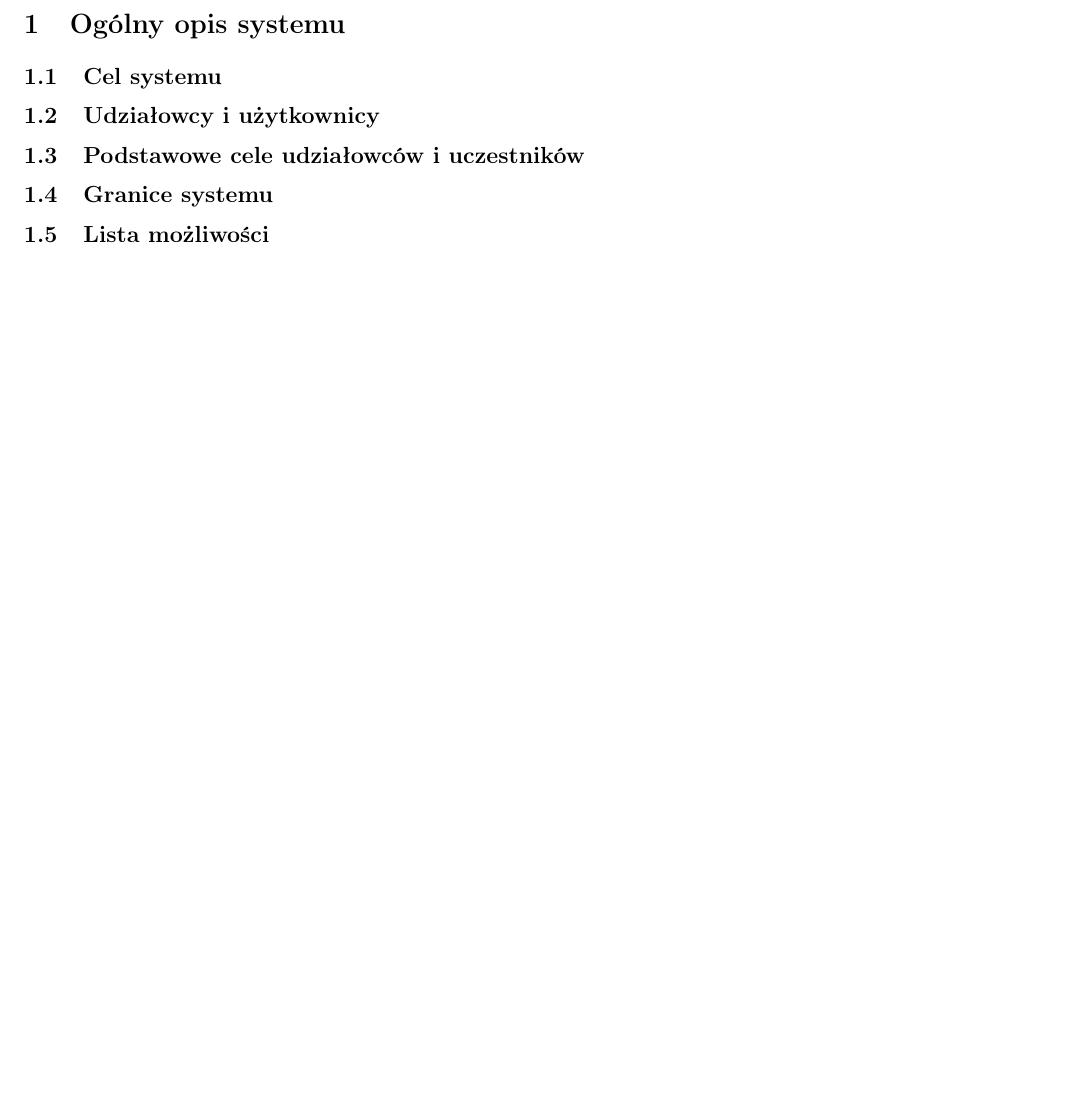
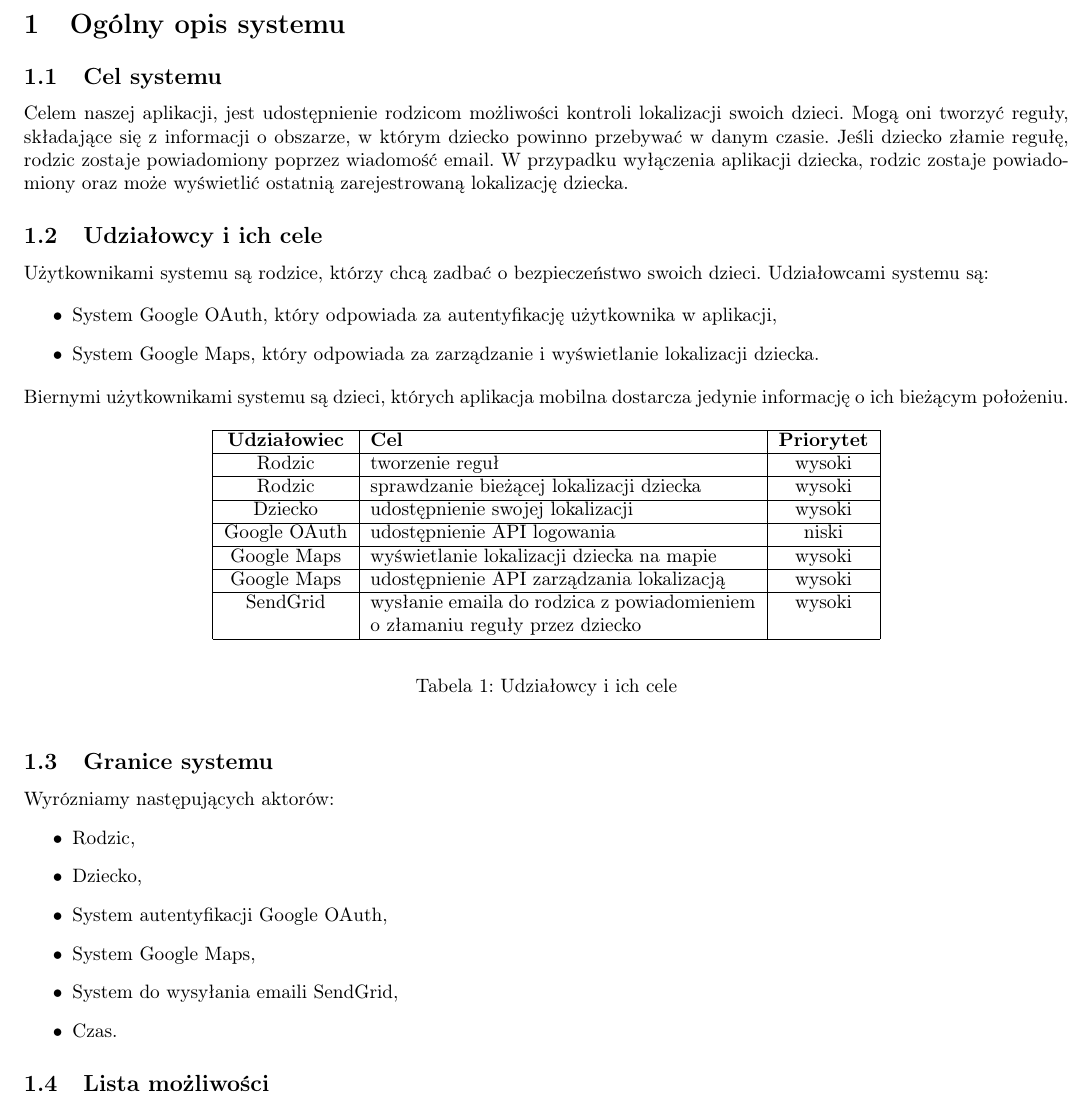
Before and after one commit to pectom/Kid-Tracker-For-Parents, a LaTeX document (LatexDocs/main.tex): part of page 2 of 2, cut so that both start at the same text, the shorter picture padded with empty space. Compiled offline with pdfLaTeX.

Commit message:
uzytkownicy i ich cele

```diff
--- a/LatexDocs/main.tex
+++ b/LatexDocs/main.tex
@@ -20,11 +20,54 @@
 
 		\subsection{Cel systemu}
 
-		\subsection{Udziałowcy i użytkownicy}
+		Celem naszej aplikacji, jest udostępnienie rodzicom możliwości kontroli lokalizacji swoich dzieci. Mogą oni tworzyć reguły, składające się z informacji o obszarze, w którym dziecko powinno przebywać w danym czasie. Jeśli dziecko złamie regułę, rodzic zostaje powiadomiony poprzez wiadomość email. W przypadku wyłączenia aplikacji dziecka, rodzic zostaje powiadomiony oraz może wyświetlić ostatnią zarejestrowaną lokalizację dziecka.
 
-		\subsection{Podstawowe cele udziałowców i uczestników}
+		\subsection{Udziałowcy i ich cele}
+
+		Użytkownikami systemu są rodzice, którzy chcą zadbać o bezpieczeństwo swoich dzieci. Udziałowcami systemu są:
+
+		\begin{itemize}
+			\item System Google OAuth, który odpowiada za autentyfikację użytkownika w aplikacji,
+			\item System Google Maps, który odpowiada za zarządzanie i wyświetlanie lokalizacji dziecka.
+		\end{itemize}
+		Biernymi użytkownikami systemu są dzieci, których aplikacja mobilna dostarcza jedynie informację o ich bieżącym położeniu.
+
+		\begin{table}[h]
+			\begin{center}
+				\begin{tabular}{|c|p{7cm}|c|}
+					\cline{1-3}
+					\textbf{Udziałowiec} & \textbf{Cel} & \textbf{Priorytet} \\
+					\cline{1-3}
+					Rodzic & tworzenie reguł & wysoki \\
+					\cline{1-3}
+					Rodzic & sprawdzanie bieżącej lokalizacji dziecka & wysoki \\
+					\cline{1-3}
+					Dziecko & udostępnienie swojej lokalizacji & wysoki \\
+					\cline{1-3}
+					Google OAuth & udostępnienie API logowania & niski \\
+					\cline{1-3}
+					Google Maps & wyświetlanie lokalizacji dziecka na mapie & wysoki \\
+					\cline{1-3}
+					Google Maps & udostępnienie API zarządzania lokalizacją & wysoki \\
+					\cline{1-3}
+					SendGrid & wysłanie emaila do rodzica z powiadomieniem o złamaniu reguły przez dziecko  & wysoki \\
+					\cline{1-3}
+				\end{tabular}
+			\end{center}
+			\caption{Udziałowcy i ich cele}
+		\end{table}
 
 		\subsection{Granice systemu}
+
+		Wyrózniamy następujących aktorów:
+		\begin{itemize}
+			\item Rodzic,
+			\item Dziecko,
+			\item System autentyfikacji Google OAuth,
+			\item System Google Maps,
+			\item System do wysyłania emaili SendGrid,
+			\item Czas.
+		\end{itemize}
 
 		\subsection{Lista możliwości}
 
```
